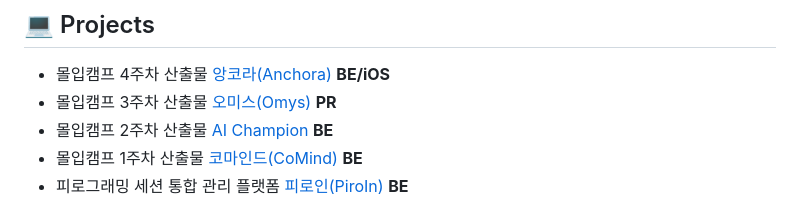
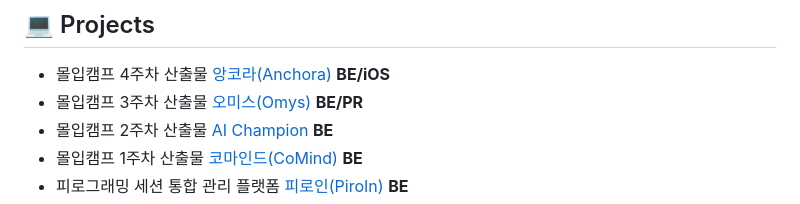
Before and after one commit to kkw610/kkw610, a Markdown page: README.md, the part around the change. Drawn GitHub-style.

```diff
--- a/README.md
+++ b/README.md
@@ -23,7 +23,7 @@
 ## 💻 Projects
 
 * 몰입캠프 4주차 산출물 <a href="https://github.com/madcamp-official/LastWeekOnEarth">앙코라(Anchora)</a> **BE/iOS**
-* 몰입캠프 3주차 산출물 <a href="https://github.com/omys-madcamp">오미스(Omys)</a> **PR**
+* 몰입캠프 3주차 산출물 <a href="https://github.com/omys-madcamp">오미스(Omys)</a> **BE/PR**
 * 몰입캠프 2주차 산출물 <a href="https://github.com/madcamp-official/26s-w2-c2-06">AI Champion</a> **BE**
 * 몰입캠프 1주차 산출물 <a href="https://github.com/madcamp-official/26s-w1-c2-01">코마인드(CoMind)</a> **BE**
 * 피로그래밍 세션 통합 관리 플랫폼 <a href="https://github.com/pirogramming/PiroIn">피로인(PiroIn)</a> **BE**
```
